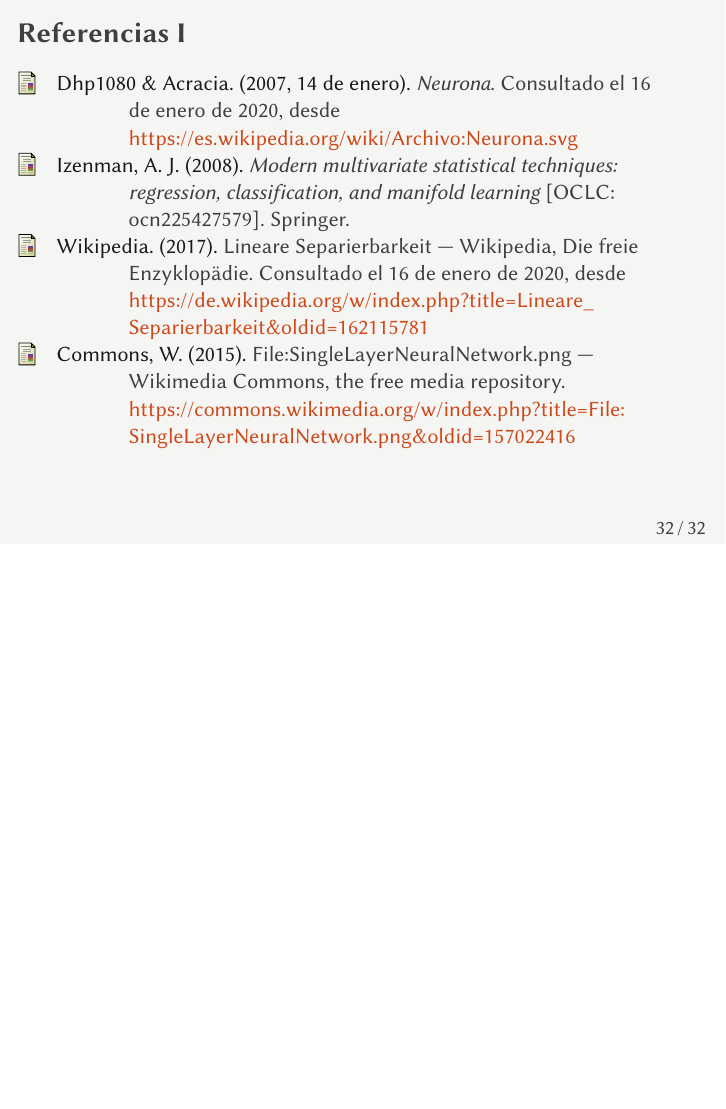
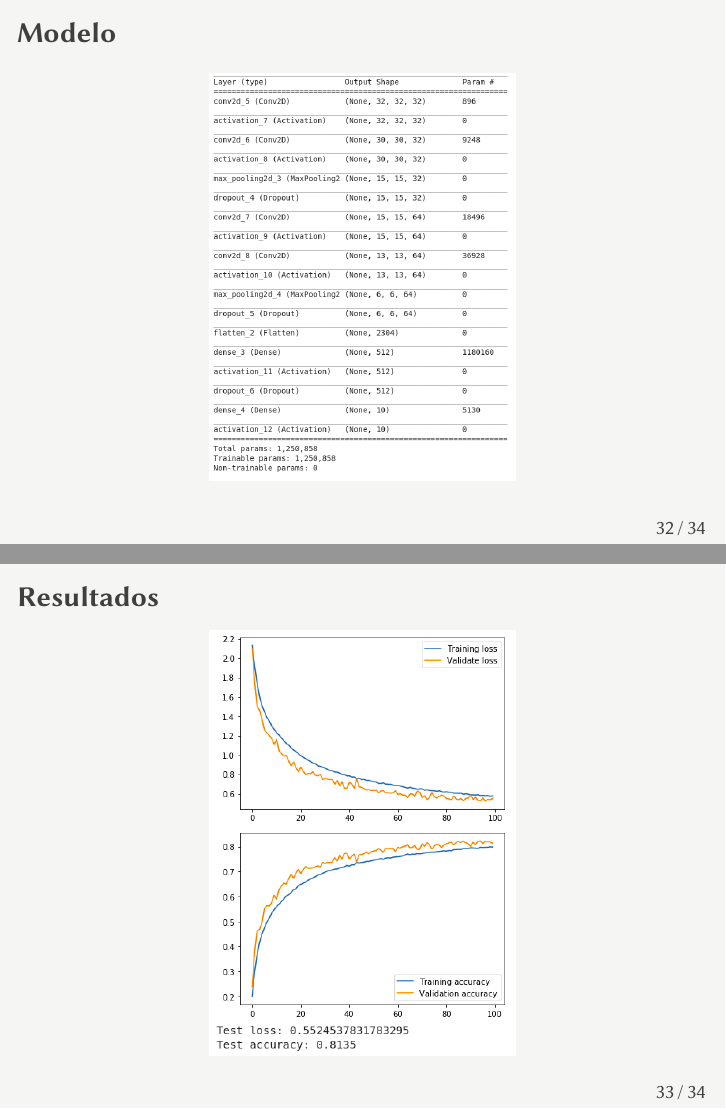
Before and after one commit to jmml97/emv-redes-neuronales, LaTeX slides (emv.redes-neuronales.presentacion.tex): page 32 of 32 before the commit and pages 32 and 33 of 34 after it, the two joined at a grey line, the shorter picture padded with empty space. Compiled offline with XeLaTeX.

Commit message:
diapositivas finales

```diff
--- a/emv.redes-neuronales.presentacion.tex
+++ b/emv.redes-neuronales.presentacion.tex
@@ -485,6 +485,20 @@
 
 \end{frame}
 
+\begin{frame}{Modelo}
+  \begin{figure}[h]
+    \centering
+    \includegraphics[width=.5\textwidth]{img/model}
+  \end{figure}
+\end{frame}
+
+\begin{frame}{Resultados}
+  \begin{figure}[h]
+    \centering
+    \includegraphics[width=.5\textwidth]{img/graficascifar}
+  \end{figure}
+\end{frame}
+
 \begin{frame}[t,allowframebreaks]{Referencias}
   \printbibliography[heading=none]
 \end{frame}
```
